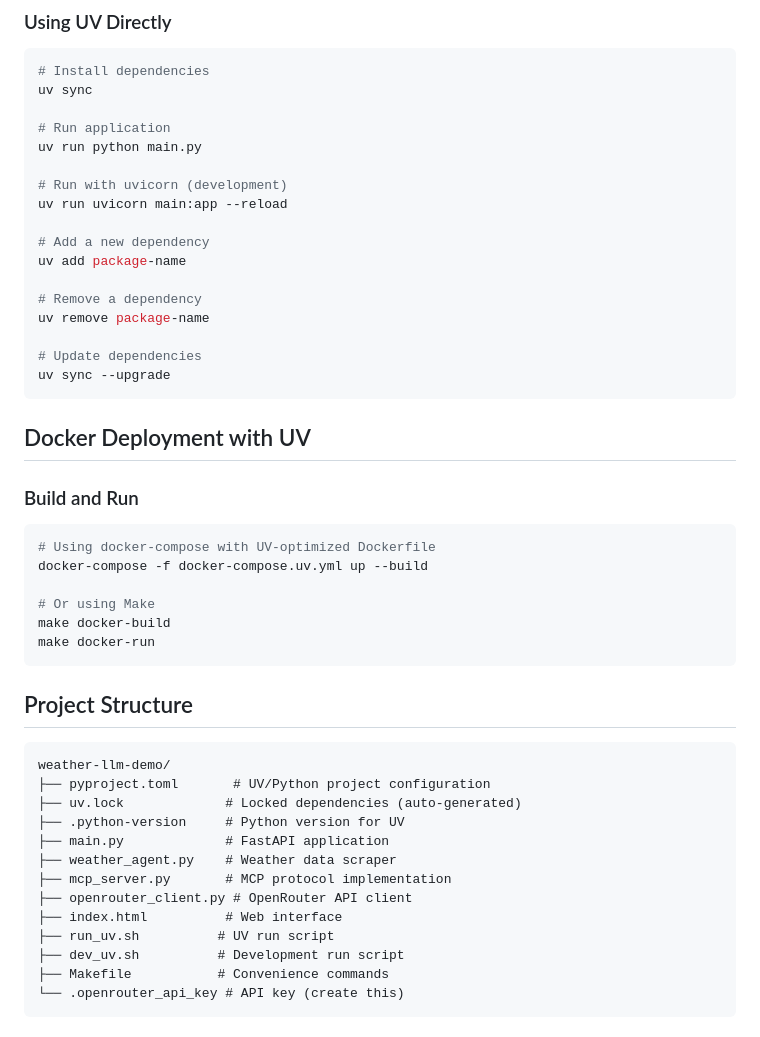
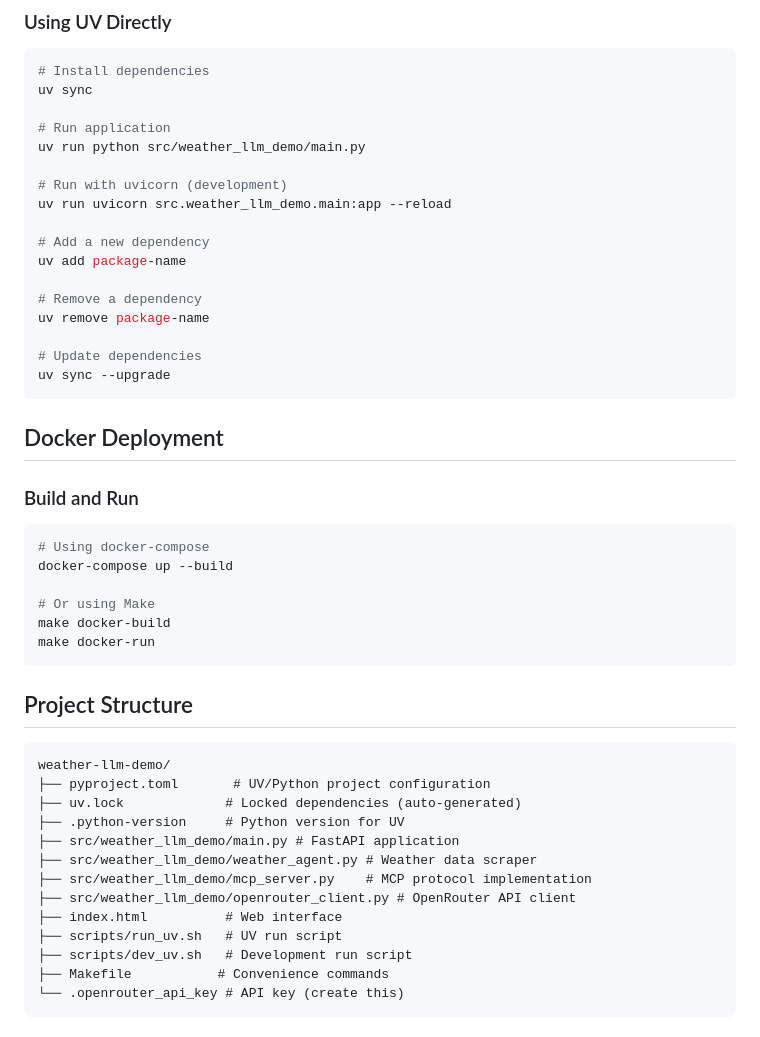
Before and after one commit to rjalexa/weather-llm-demo, a Markdown page: README.md, the part around one of its changes. Drawn GitHub-style.

````diff
--- a/README.md
+++ b/README.md
@@ -81,10 +65,10 @@ make docker-run    # Run with Docker
 uv sync
 
 # Run application
-uv run python main.py
+uv run python src/weather_llm_demo/main.py
 
 # Run with uvicorn (development)
-uv run uvicorn main:app --reload
+uv run uvicorn src.weather_llm_demo.main:app --reload
 
 # Add a new dependency
 uv add package-name
@@ -96,13 +80,13 @@ uv remove package-name
 uv sync --upgrade
 ```
 
-## Docker Deployment with UV
+## Docker Deployment
 
 ### Build and Run
 
 ```bash
-# Using docker-compose with UV-optimized Dockerfile
-docker-compose -f docker-compose.uv.yml up --build
+# Using docker-compose
+docker-compose up --build
 
 # Or using Make
 make docker-build
@@ -116,13 +100,13 @@ weather-llm-demo/
 ├── pyproject.toml       # UV/Python project configuration
 ├── uv.lock             # Locked dependencies (auto-generated)
 ├── .python-version     # Python version for UV
-├── main.py             # FastAPI application
-├── weather_agent.py    # Weather data scraper
-├── mcp_server.py       # MCP protocol implementation
-├── openrouter_client.py # OpenRouter API client
+├── src/weather_llm_demo/main.py # FastAPI application
+├── src/weather_llm_demo/weather_agent.py # Weather data scraper
+├── src/weather_llm_demo/mcp_server.py    # MCP protocol implementation
+├── src/weather_llm_demo/openrouter_client.py # OpenRouter API client
 ├── index.html          # Web interface
-├── run_uv.sh          # UV run script
-├── dev_uv.sh          # Development run script
+├── scripts/run_uv.sh   # UV run script
+├── scripts/dev_uv.sh   # Development run script
 ├── Makefile           # Convenience commands
 └── .openrouter_api_key # API key (create this)
 ```
````
Also changed, not shown: other parts of README.md (+117 -80 lines).
